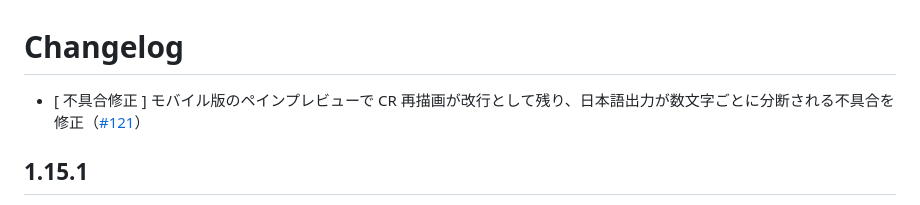
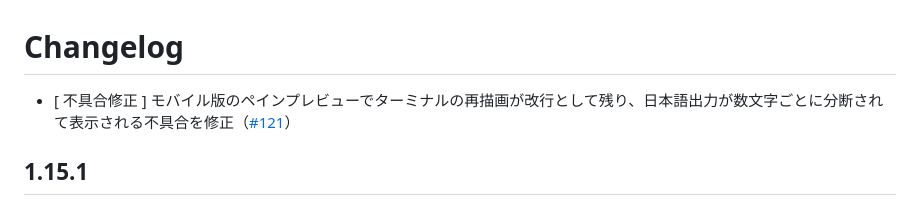
Before and after one commit to vektor-inc/vk-terminals, a Markdown page: CHANGELOG.md, the part around the change. GitHub-like rendering.

Commit message:
Refine changelog wording for issue #121
Co-Authored-By: Claude Opus 4.8 (1M context) <noreply@anthropic.com>

```diff
--- a/CHANGELOG.md
+++ b/CHANGELOG.md
@@ -1,6 +1,6 @@
 # Changelog
 
-- [ 不具合修正 ] モバイル版のペインプレビューで CR 再描画が改行として残り、日本語出力が数文字ごとに分断される不具合を修正（[#121](https://github.com/vektor-inc/vk-terminals/issues/121)）
+- [ 不具合修正 ] モバイル版のペインプレビューでターミナルの再描画が改行として残り、日本語出力が数文字ごとに分断されて表示される不具合を修正（[#121](https://github.com/vektor-inc/vk-terminals/issues/121)）
 
 ## 1.15.1
 
```
